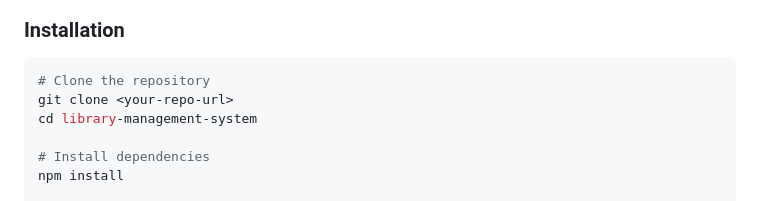
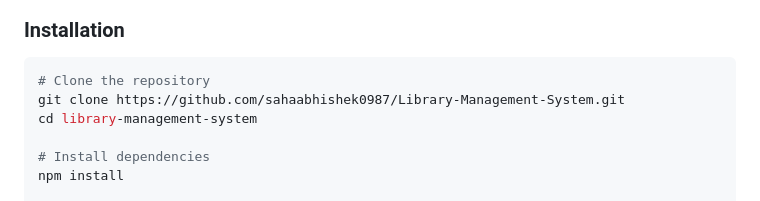
Before and after one commit to sahaabhishek0987/Library-Management-System, a Markdown page: README.md, the part around the change. Drawn GitHub-style.

````diff
--- a/README.md
+++ b/README.md
@@ -84,7 +84,7 @@ library-management-system/
 
 ```bash
 # Clone the repository
-git clone <your-repo-url>
+git clone https://github.com/sahaabhishek0987/Library-Management-System.git
 cd library-management-system
 
 # Install dependencies
````
